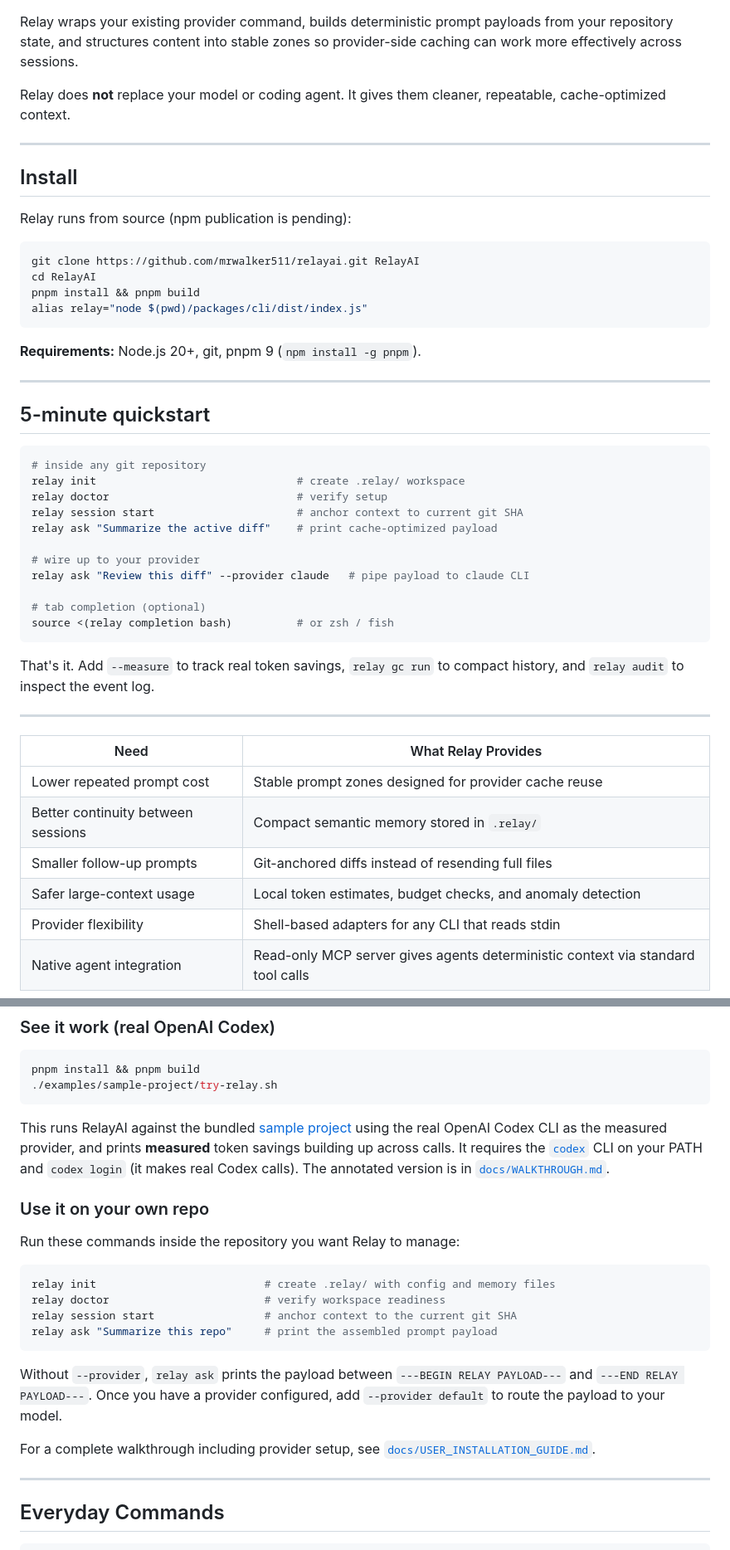
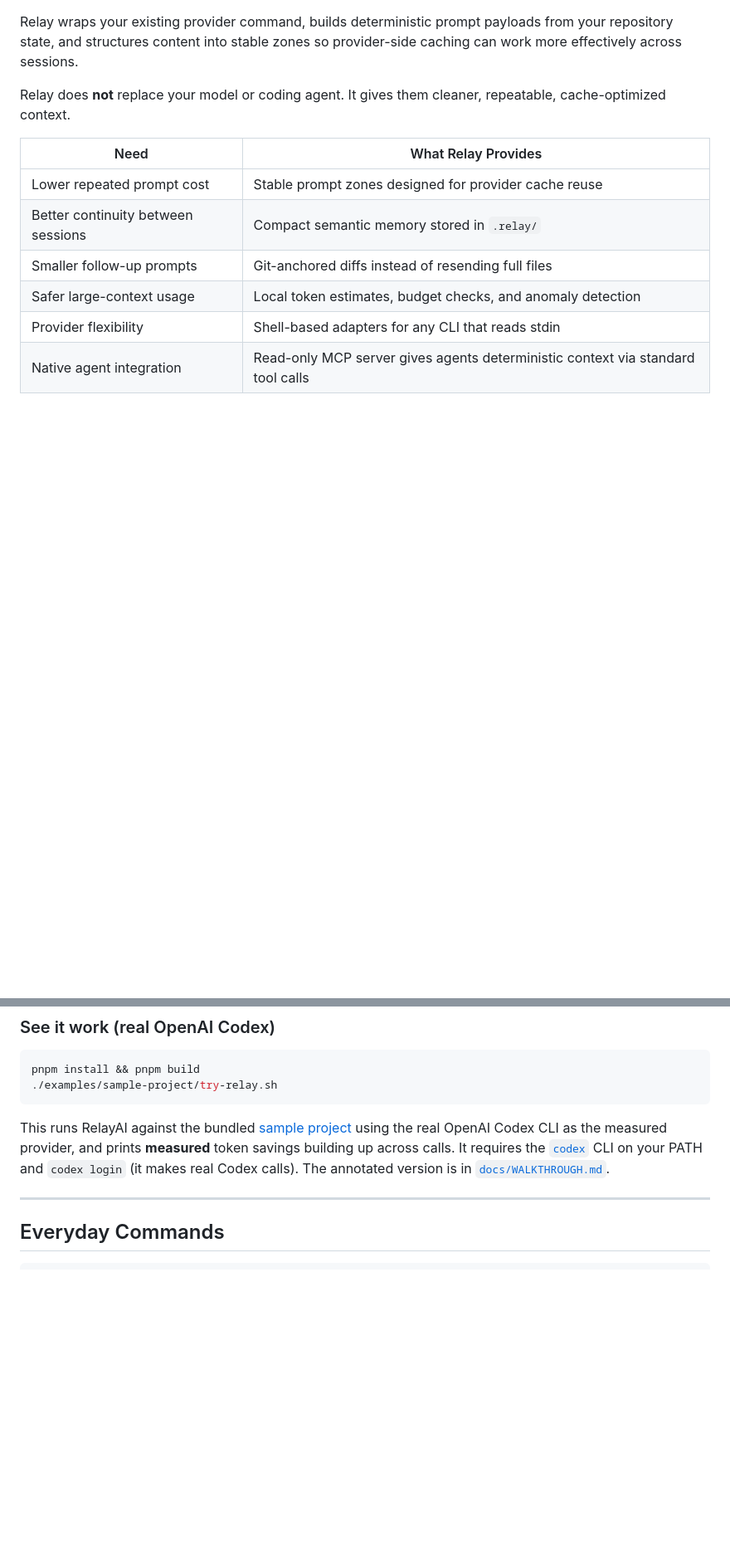
Before and after one commit to mrwalker511/RelayAI, a Markdown page: README.md, 2 parts joined by grey strips. Shown at 83% size. Drawn GitHub-style; blank space fills up the shorter version.

````diff
--- a/README.md
+++ b/README.md
@@ -10,43 +10,6 @@ Relay wraps your existing provider command, builds deterministic prompt payloads
 
 Relay does **not** replace your model or coding agent. It gives them cleaner, repeatable, cache-optimized context.
 
----
-
-## Install
-
-Relay runs from source (npm publication is pending):
-
-```bash
-git clone https://github.com/mrwalker511/relayai.git RelayAI
-cd RelayAI
-pnpm install && pnpm build
-alias relay="node $(pwd)/packages/cli/dist/index.js"
-```
-
-**Requirements:** Node.js 20+, git, pnpm 9 (`npm install -g pnpm`).
-
----
-
-## 5-minute quickstart
-
-```bash
-# inside any git repository
-relay init                               # create .relay/ workspace
-relay doctor                             # verify setup
-relay session start                      # anchor context to current git SHA
-relay ask "Summarize the active diff"    # print cache-optimized payload
-
-# wire up to your provider
-relay ask "Review this diff" --provider claude   # pipe payload to claude CLI
-
-# tab completion (optional)
-source <(relay completion bash)          # or zsh / fish
-```
-
-That's it. Add `--measure` to track real token savings, `relay gc run` to compact history, and `relay audit` to inspect the event log.
-
----
-
 | Need                               | What Relay Provides                                                             |
 | ---------------------------------- | ------------------------------------------------------------------------------- |
 | Lower repeated prompt cost         | Stable prompt zones designed for provider cache reuse                           |
@@ -147,21 +81,6 @@ pnpm install && pnpm build
 ```
 
 This runs RelayAI against the bundled [sample project](examples/sample-project) using the real OpenAI Codex CLI as the measured provider, and prints **measured** token savings building up across calls. It requires the [`codex`](https://github.com/openai/codex) CLI on your PATH and `codex login` (it makes real Codex calls). The annotated version is in [`docs/WALKTHROUGH.md`](docs/WALKTHROUGH.md).
-
-### Use it on your own repo
-
-Run these commands inside the repository you want Relay to manage:
-
-```bash
-relay init                          # create .relay/ with config and memory files
-relay doctor                        # verify workspace readiness
-relay session start                 # anchor context to the current git SHA
-relay ask "Summarize this repo"     # print the assembled prompt payload
-```
-
-Without `--provider`, `relay ask` prints the payload between `---BEGIN RELAY PAYLOAD---` and `---END RELAY PAYLOAD---`. Once you have a provider configured, add `--provider default` to route the payload to your model.
-
-For a complete walkthrough including provider setup, see [`docs/USER_INSTALLATION_GUIDE.md`](docs/USER_INSTALLATION_GUIDE.md).
 
 ---
 
````
Also changed, not shown: other parts of README.md (+64 -60 lines), docs/USER_INSTALLATION_GUIDE.md (+21 -3 lines).
